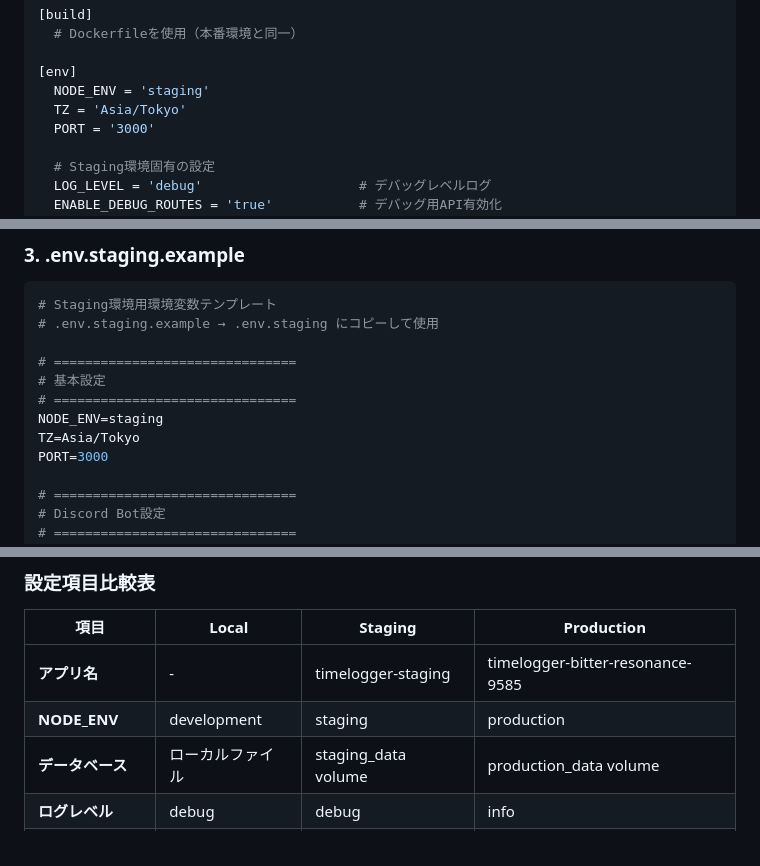
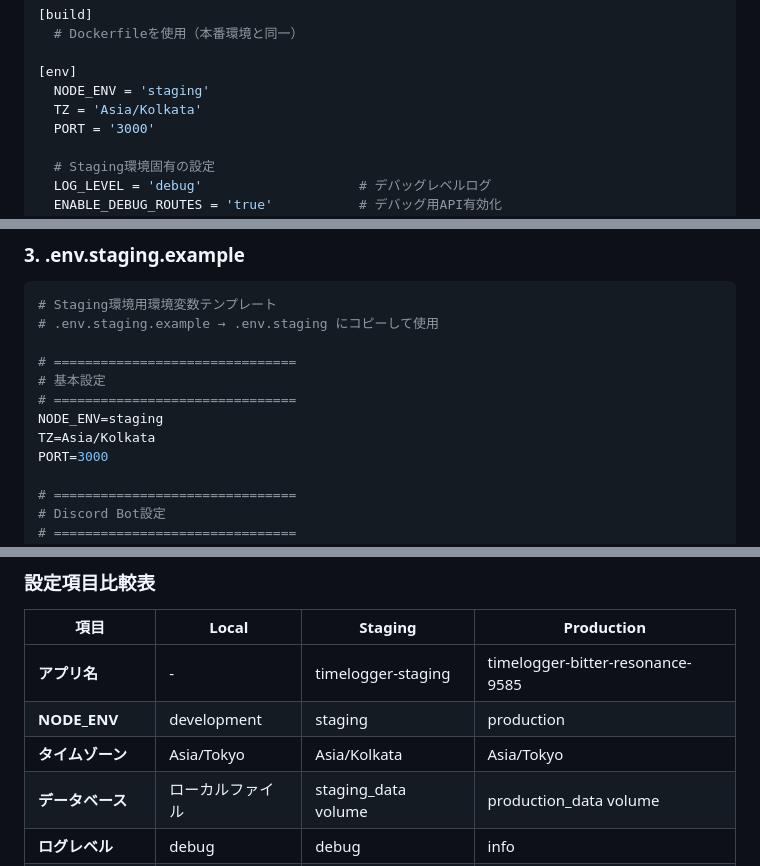
Before and after one commit to senjoysk/TimeLogger, a Markdown page: note/staging-environment/fly-io-configuration-design.md, 3 parts joined by grey strips. GitHub-like rendering.

```diff
--- a/note/staging-environment/fly-io-configuration-design.md
+++ b/note/staging-environment/fly-io-configuration-design.md
@@ -34,7 +34,7 @@ kill_timeout = '5s'
 
 [env]
   NODE_ENV = 'staging'
-  TZ = 'Asia/Tokyo'
+  TZ = 'Asia/Kolkata'
   PORT = '3000'
 
   # Staging環境固有の設定
@@ -164,7 +164,7 @@ kill_timeout = '5s'
 # 基本設定
 # ===============================
 NODE_ENV=staging
-TZ=Asia/Tokyo
+TZ=Asia/Kolkata
 PORT=3000
 
 # ===============================
@@ -277,6 +277,7 @@ PRODUCTION_BACKUP_URL=your_production_backup_url_here
 |------|--------|---------|------------|
 | **アプリ名** | - | timelogger-staging | timelogger-bitter-resonance-9585 |
 | **NODE_ENV** | development | staging | production |
+| **タイムゾーン** | Asia/Tokyo | Asia/Kolkata | Asia/Tokyo |
 | **データベース** | ローカルファイル | staging_data volume | production_data volume |
 | **ログレベル** | debug | debug | info |
 | **デバッグAPI** | 有効 | 有効 | 無効 |
```
Also changed, not shown: note/staging-environment/README.md (+5 -0 lines), note/staging-environment/staging-environment-design.md (+3 -0 lines).
